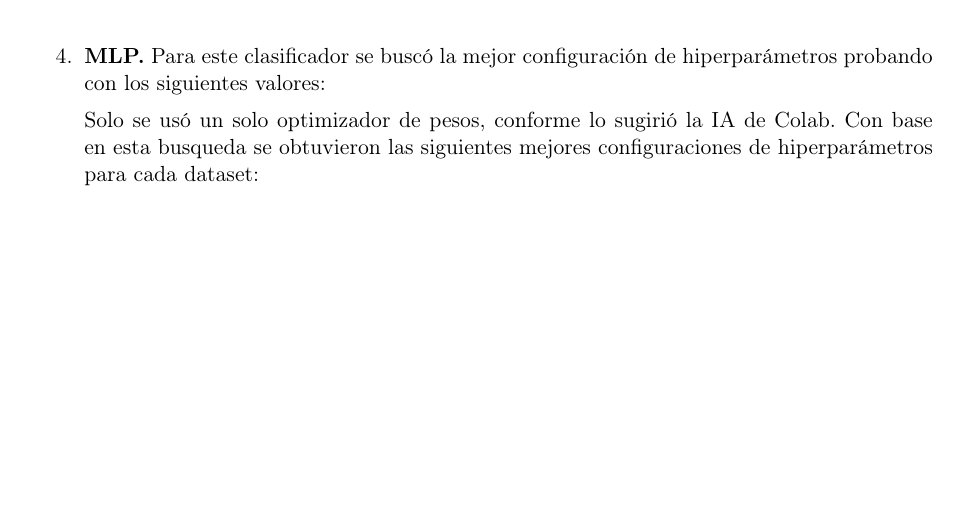
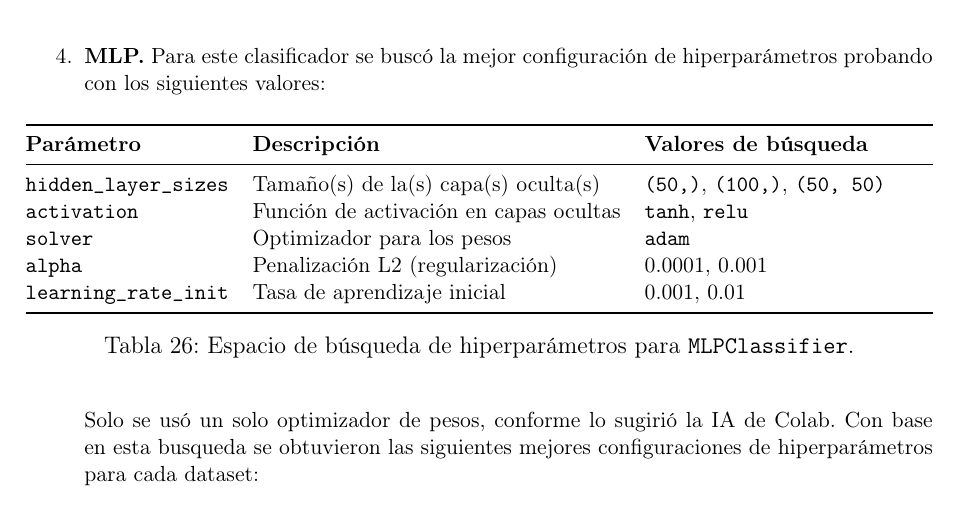
Before and after one commit to HaesslerOrtiz/bigdata, a LaTeX document (taller_4/reporte_latex/informe.tex): part of page 19 of 21, cut so that both start at the same text, the shorter picture padded with empty space. Compiled offline with pdfLaTeX.

Commit message:
Ajuste code

```diff
--- a/taller_4/reporte_latex/informe.tex
+++ b/taller_4/reporte_latex/informe.tex
@@ -1302,6 +1304,24 @@ en la generación de estos datasets, mantener la proporción de clases del datas
    \item \textbf{MLP.}
    Para este clasificador se buscó la mejor configuración de hiperparámetros probando con los siguientes valores:
 
+  \begin{table}[H]
+    \centering\small
+    \setlength{\tabcolsep}{6pt}
+    \begin{tabularx}{\linewidth}{@{}l l X@{}}
+      \toprule
+      \textbf{Parámetro} & \textbf{Descripción} & \textbf{Valores de búsqueda} \\
+      \midrule
+      \texttt{hidden\_layer\_sizes} & Tamaño(s) de la(s) capa(s) oculta(s) & \texttt{(50,)}, \texttt{(100,)}, \texttt{(50, 50)} \\
+      \texttt{activation}           & Función de activación en capas ocultas & \texttt{tanh}, \texttt{relu} \\
+      \texttt{solver}               & Optimizador para los pesos              & \texttt{adam} \\
+      \texttt{alpha}                & Penalización L2 (regularización)        & 0.0001, 0.001 \\
+      \texttt{learning\_rate\_init} & Tasa de aprendizaje inicial             & 0.001, 0.01 \\
+      \bottomrule
+    \end{tabularx}
+    \caption{Espacio de búsqueda de hiperparámetros para \texttt{MLPClassifier}.}
+    \label{tab:param_grid_mlp}
+  \end{table}
+
    Solo se usó un solo optimizador de pesos, conforme lo sugirió la IA de Colab. Con base en esta busqueda se obtuvieron
    las siguientes mejores configuraciones de hiperparámetros para cada dataset:
 
```
Also changed, not shown: taller_4/reporte_latex/informe.pdf, taller_4/reporte_latex/informe.tex (4 more changed lines), 1 other file.
